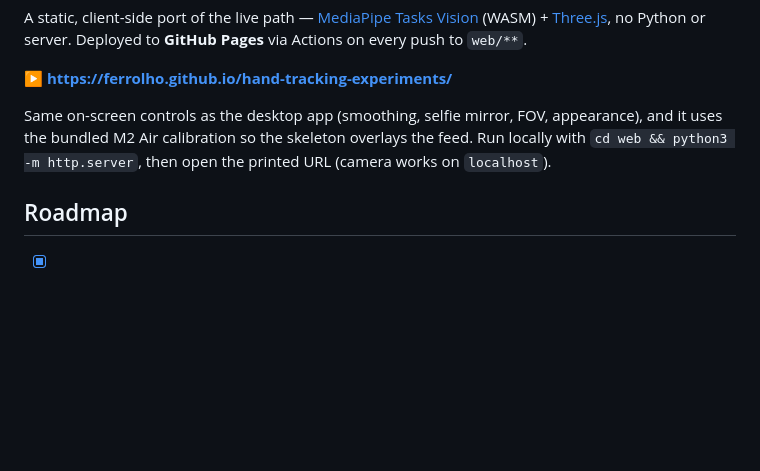
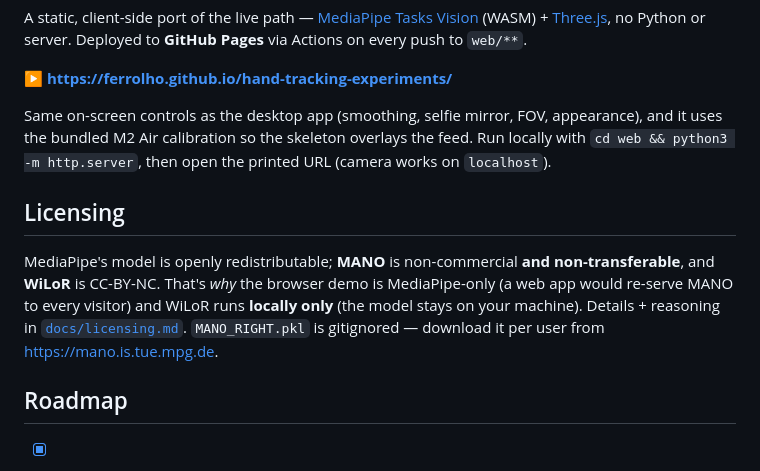
Before and after one commit to ferrolho/hand-tracking-experiments, a Markdown page: README.md, the part around the change. Rendered like a GitHub page; blank space fills up the shorter version.

Commit message:
docs: add licensing notes (MANO non-transferable -> WiLoR is local-only)

```diff
--- a/README.md
+++ b/README.md
@@ -62,6 +62,10 @@ A static, client-side port of the live path — [MediaPipe Tasks Vision](https:/
 
 Same on-screen controls as the desktop app (smoothing, selfie mirror, FOV, appearance), and it uses the bundled M2 Air calibration so the skeleton overlays the feed. Run locally with `cd web && python3 -m http.server`, then open the printed URL (camera works on `localhost`).
 
+## Licensing
+
+MediaPipe's model is openly redistributable; **MANO** is non-commercial **and non-transferable**, and **WiLoR** is CC-BY-NC. That's *why* the browser demo is MediaPipe-only (a web app would re-serve MANO to every visitor) and WiLoR runs **locally only** (the model stays on your machine). Details + reasoning in [`docs/licensing.md`](docs/licensing.md). `MANO_RIGHT.pkl` is gitignored — download it per user from <https://mano.is.tue.mpg.de>.
+
 ## Roadmap
 
 - [x] One-Euro filter to smooth per-frame jitter (`one_euro.py`, tune via `--min-cutoff` / `--beta`)
```
Also changed, not shown: docs/licensing.md (added, +38 -0 lines).
